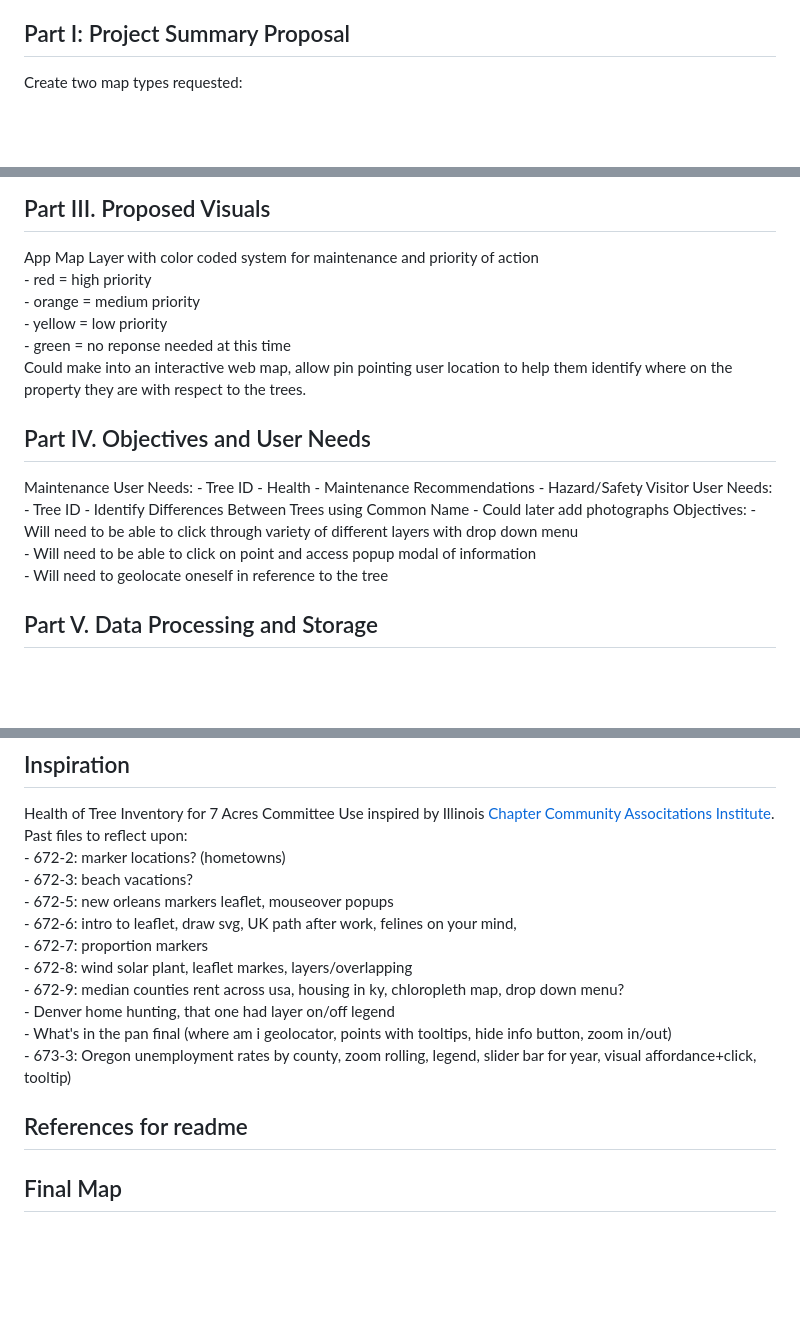
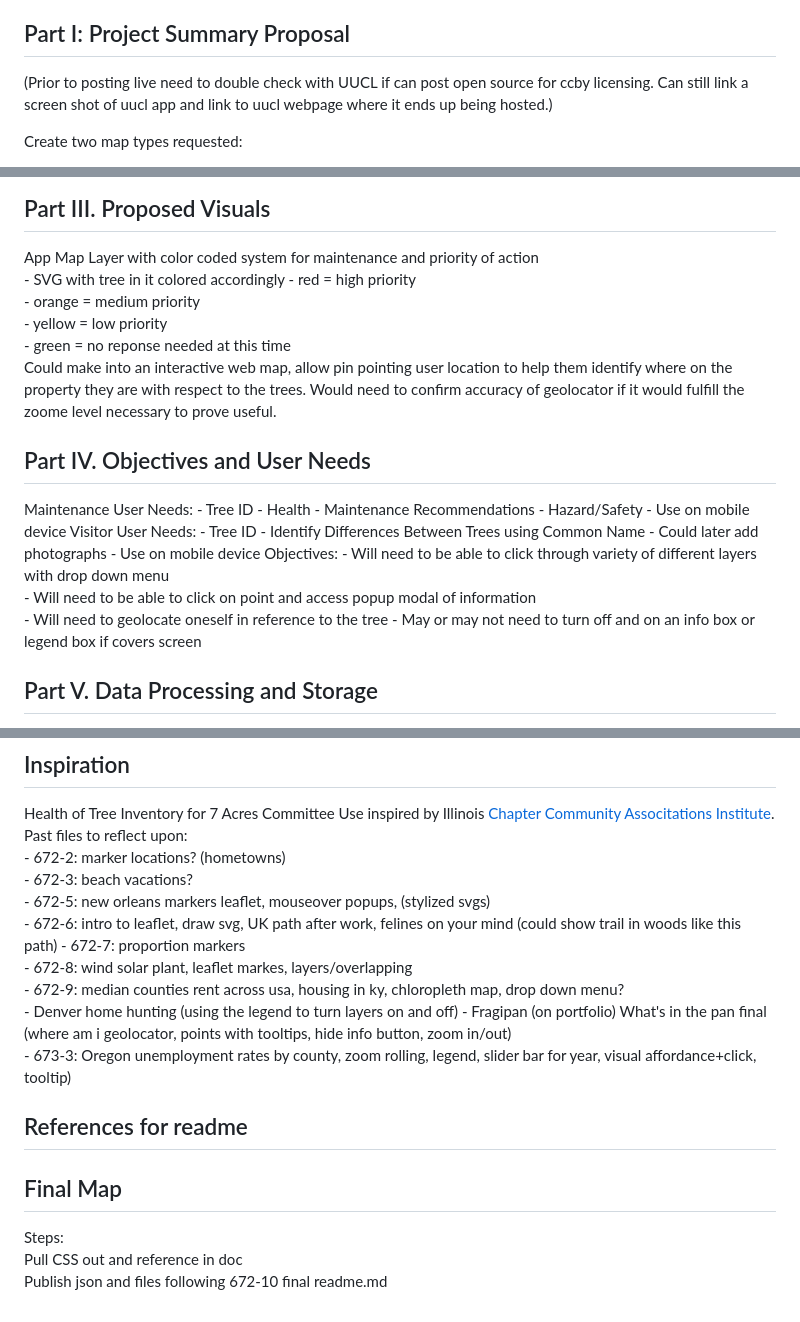
Before and after one commit to RCRamsey/trees4uucl, a Markdown page: README.md, 3 parts joined by grey strips. Drawn GitHub-style; blank space fills up the shorter version.

Commit message:
update readme to include additional steps to consider

```diff
--- a/README.md
+++ b/README.md
@@ -20,6 +20,8 @@ A repo for documenting the creation of a tree inventory on the property of UUCL
 <!-- /TOC -->
 
 ## Part I: Project Summary Proposal
+(Prior to posting live need to double check with UUCL if can post open source for ccby licensing. Can still link a screen shot of uucl app and link to uucl webpage where it ends up being hosted.)
+
 Create two map types requested:
 1. The utilization by 7 Acres Committee to monitor and maintain their tree inventory (interactive web map app).
 2. The utilization by general members and the public to walk the grounds and identify tree by common name (large poster board to print)
@@ -72,11 +74,12 @@ Upon adding csv file based on lat/long given, it aligns perfectly with the kmz f
 
 ## Part III. Proposed Visuals
 App Map Layer with color coded system for maintenance and priority of action
-    - red = high priority
-    - orange = medium priority
-    - yellow = low priority
-    - green = no reponse needed at this time
-Could make into an interactive web map, allow pin pointing user location to help them identify where on the property they are with respect to the trees.
+    - SVG with tree in it colored accordingly
+        - red = high priority
+        - orange = medium priority
+        - yellow = low priority
+        - green = no reponse needed at this time
+Could make into an interactive web map, allow pin pointing user location to help them identify where on the property they are with respect to the trees.  Would need to confirm accuracy of geolocator if it would fulfill the zoome level necessary to prove useful.
 
 ## Part IV. Objectives and User Needs
 Maintenance User Needs:
@@ -84,14 +87,17 @@ Maintenance User Needs:
     - Health
     - Maintenance Recommendations
     - Hazard/Safety
+    - Use on mobile device
 Visitor User Needs:
     - Tree ID
     - Identify Differences Between Trees using Common Name
     - Could later add photographs
+    - Use on mobile device
 Objectives:
     - Will need to be able to click through variety of different layers with drop down menu
     - Will need to be able to click on point and access popup modal of information
     - Will need to geolocate oneself in reference to the tree
+    - May or may not need to turn off and on an info box or legend box if covers screen
 
 ## Part V. Data Processing and Storage
 Add csv as delimited text layer to QGIS
@@ -114,15 +123,18 @@ Health of Tree Inventory for 7 Acres Committee Use inspired by Illinois [Chapter
 Past files to reflect upon:
     - 672-2: marker locations? (hometowns)
     - 672-3: beach vacations?
-    - 672-5: new orleans markers leaflet, mouseover popups
-    - 672-6: intro to leaflet, draw svg, UK path after work, felines on your mind,
+    - 672-5: new orleans markers leaflet, mouseover popups, (stylized svgs)
+    - 672-6: intro to leaflet, draw svg, UK path after work, felines on your mind (could show trail in woods like this path)
     - 672-7: proportion markers
     - 672-8: wind solar plant, leaflet markes, layers/overlapping
     - 672-9: median counties rent across usa, housing in ky, chloropleth map, drop down menu?
-    - Denver home hunting, that one had layer on/off legend
-    - What's in the pan final (where am i geolocator, points with tooltips, hide info button, zoom in/out)
+    - Denver home hunting (using the legend to turn layers on and off)
+    - Fragipan (on portfolio) What's in the pan final (where am i geolocator, points with tooltips, hide info button, zoom in/out)
     - 673-3: Oregon unemployment rates by county, zoom rolling, legend, slider bar for year, visual affordance+click, tooltip)
 
 ## References for readme
 
 ## Final Map
+Steps:
+Pull CSS out and reference in doc
+Publish json and files following 672-10 final readme.md
```
Also changed, not shown: other parts of README.md (+3 -0 lines).
